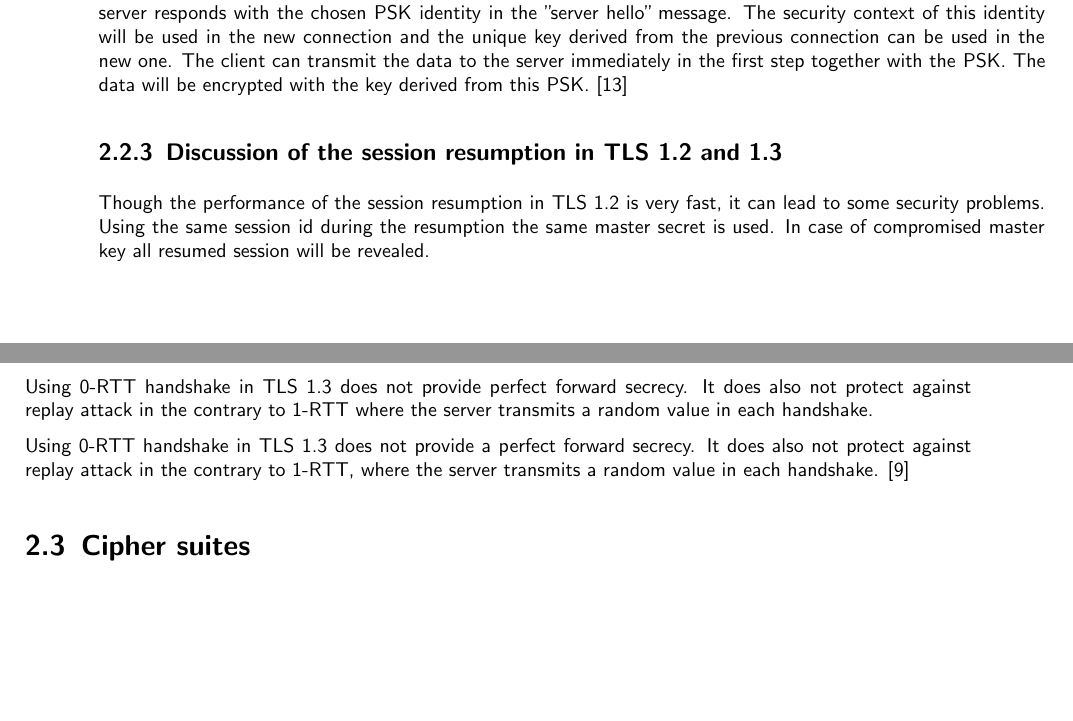
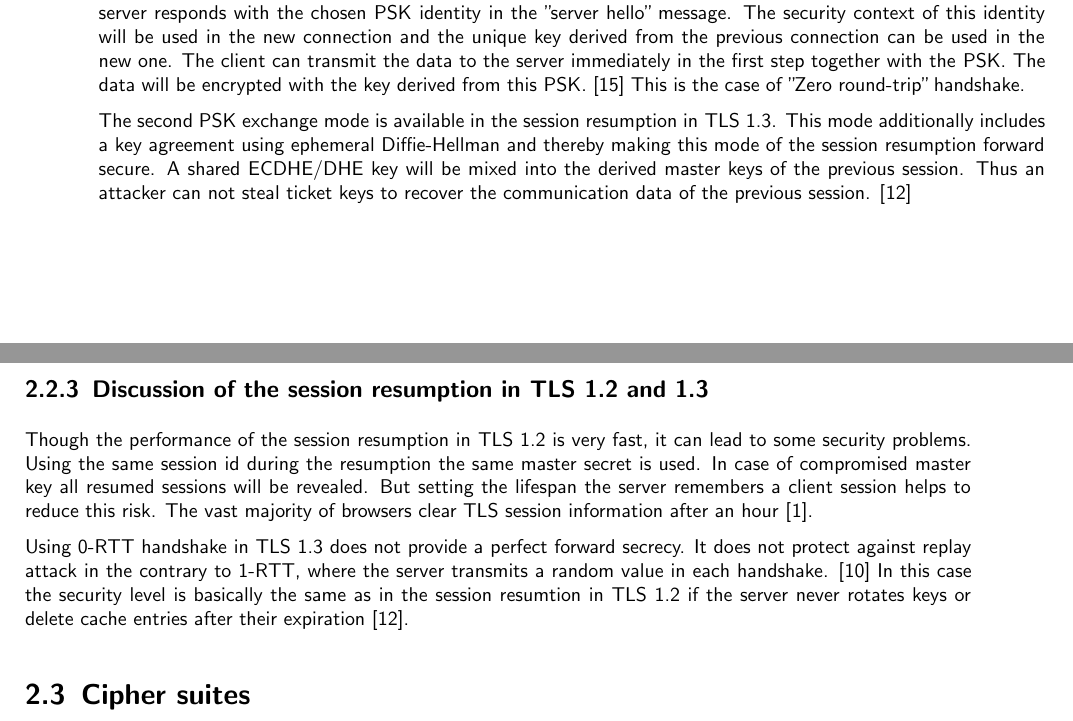
Before and after one commit to nanadouk/seminar, a LaTeX thesis (template.tex, which reads chapters/comparative_study.tex): two parts of pages 15 and 16 of 33, joined at a grey line, cut so that both start at the same text, the shorter picture padded with empty space. Compiled offline with XeLaTeX.

Commit message:
Updated Session resumption with new info and bibliography.

```diff
--- a/chapters/comparative_study.tex
+++ b/chapters/comparative_study.tex
@@ -154,16 +154,18 @@ There are differences how the session resumption works in the release 1.3 of \gl
 A new method to resume the session is implemented in \gls{tls} 1.3. It is called pre-shared key (\gls{psk}) mode and replaces the usage of the session identifier or session ticket. An \gls{psk} identity is sent to the client by the server after the full handshake is completed. The \gls{psk} identity is a blob file containing database lookup keys or self-encrypted and self-authenticated values. It corresponds to a key derived from the handshake.
 
 A \gls{psk}, that has been created during the handshake of the previous connection, can be presented by the client on the next visit. If it is needed to resume the session the client transmits \gls{psk} identities to the server. Then the server responds with the chosen \gls{psk} identity in the "server hello" message. The security context of this identity will be used in the new connection and the unique key derived from the previous connection can be used in the new one.
-The client can transmit the data to the server immediately in the first step together with the \gls{psk}. The data will be encrypted with the key derived from this \gls{psk}. \cite{ldapwiki:resumption}
+The client can transmit the data to the server immediately in the first step together with the \gls{psk}. The data will be encrypted with the key derived from this \gls{psk}. \cite{ldapwiki:resumption} This is the case of "Zero round-trip" handshake.
+
+The second PSK exchange mode is available in the session resumption in \gls{tls} 1.3. This mode additionally includes a key agreement using ephemeral Diffie-Hellman and thereby making this mode of the session resumption forward secure. A shared \gls{ecdhe}/\gls{dhe} key will be mixed into the derived master keys of the previous session. Thus an attacker can not steal ticket keys to recover the communication data of the previous session. \cite{taubert}
 
 \subsection{Discussion of the session resumption in \gls{tls} 1.2 and 1.3}
 \label{subsec:discussion_resumption}
-Though the performance of the session resumption in \gls{tls} 1.2 is very fast, it can lead to some security problems. Using the same session id during the resumption the same master secret is used. In case of compromised master key all resumed session will be revealed.
+Though the performance of the session resumption in \gls{tls} 1.2 is very fast, it can lead to some security problems. Using the same session id during the resumption the same master secret is used. In case of compromised master key all resumed sessions will be revealed.
+But setting the lifespan the server remembers a client session helps to reduce this risk. The vast majority of browsers clear TLS session information after an hour \cite{zdnet}.
 
-Using 0-\gls{rtt} handshake in \gls{tls} 1.3 does not provide perfect forward secrecy. It does also not protect against replay attack in the contrary to 1-\gls{rtt} where the server transmits a random value in each handshake.
-
-Using 0-\gls{rtt} handshake in \gls{tls} 1.3 does not provide a perfect forward secrecy. It does also not protect against replay attack in the contrary to 1-\gls{rtt}, where the server transmits a random value in each handshake.
+Using 0-\gls{rtt} handshake in \gls{tls} 1.3 does not provide a perfect forward secrecy. It does not protect against replay attack in the contrary to 1-\gls{rtt}, where the server transmits a random value in each handshake.
 \cite{recorla}
+In this case the security level is basically the same as in the session resumtion in TLS 1.2 if the server never rotates keys or delete cache entries after their expiration \cite{taubert}.
 
 \section{Cipher suites}
 \label{sec:comparison_ciphersuits}
```
Also changed, not shown: database/bibliography.bib (+18 -0 lines).
